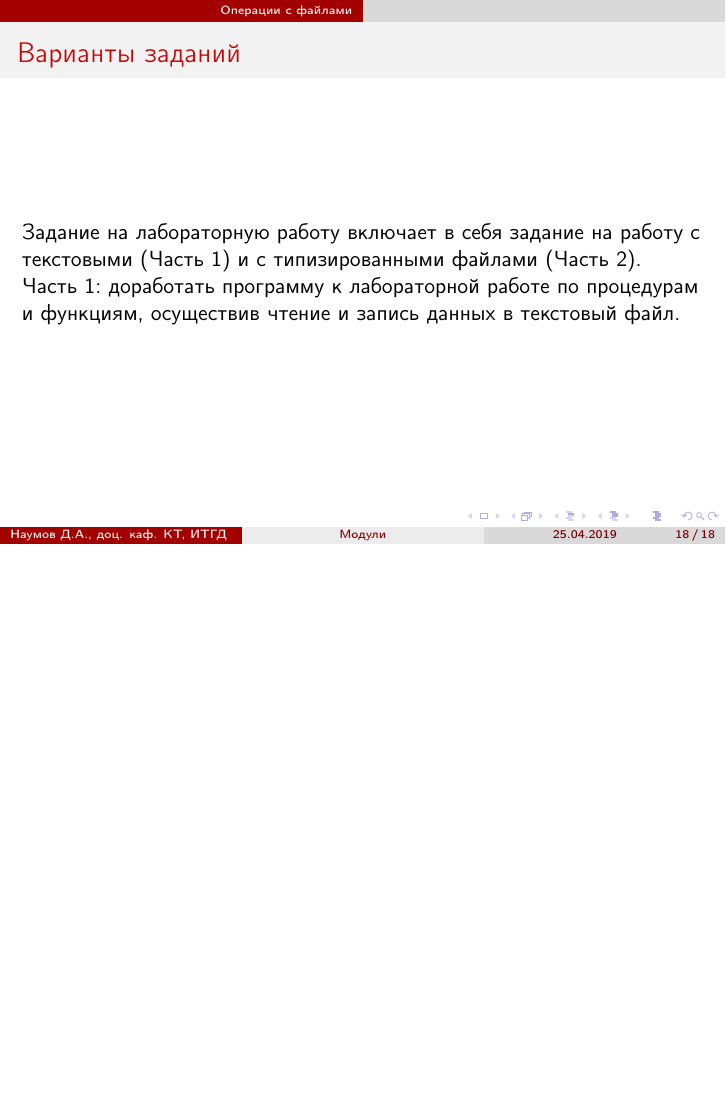
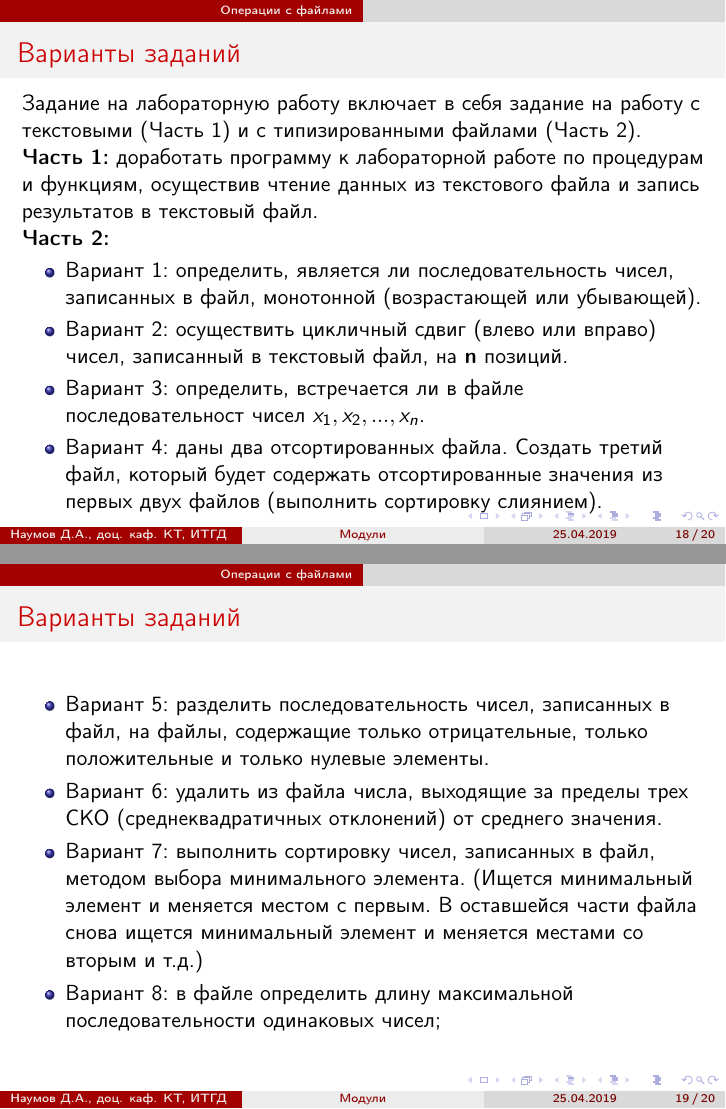
Before and after one commit to naumovda/pascal, LaTeX slides (sources/lections/lection-06/slides-06-files.tex): page 18 of 18 before the commit and pages 18 and 19 of 20 after it, the two joined at a grey line, the shorter picture padded with empty space. Compiled offline with pdfLaTeX.

Commit message:
Modified files lection

```diff
--- a/sources/lections/lection-06/slides-06-files.tex
+++ b/sources/lections/lection-06/slides-06-files.tex
@@ -288,8 +288,33 @@ Rewrite(var f: File; BuferSize: word) ;
 \begin{frame}{Варианты заданий}
 Задание на лабораторную работу включает в себя задание на работу с текстовыми (Часть 1) и с типизированными файлами (Часть 2).
 
-Часть 1: доработать программу к лабораторной работе по процедурам и функциям, осуществив
-чтение и запись данных в текстовый файл.
+\textbf{Часть 1:} доработать программу к лабораторной работе по процедурам и функциям, осуществив
+чтение данных из текстового файла и запись результатов в текстовый файл.
+
+\textbf{Часть 2:}
+\begin{itemize}
+\item Вариант 1: определить, является ли последовательность чисел, записанных в файл, монотонной (возрастающей или убывающей).
+\item Вариант 2: осуществить цикличный сдвиг (влево или вправо) чисел, записанный в текстовый файл, на \textbf{n} позиций.
+\item Вариант 3: определить, встречается ли в файле последовательност чисел $x_1, x_2, ..., x_n$.
+\item Вариант 4: даны два отсортированных файла. Создать третий файл, который будет содержать отсортированные значения из первых двух файлов (выполнить сортировку слиянием).
+\end{itemize}
 \end{frame}
 
+\begin{frame}{Варианты заданий}
+\begin{itemize}
+\item Вариант 5: разделить последовательность чисел, записанных в файл, на файлы, содержащие только отрицательные, только положительные и только нулевые элементы.
+\item Вариант 6: удалить из файла числа, выходящие за пределы трех СКО (среднеквадратичных отклонений) от среднего значения.
+\item Вариант 7: выполнить сортировку чисел, записанных в файл, методом выбора минимального элемента. (Ищется минимальный элемент и меняется местом с первым. В оставшейся части файла снова ищется минимальный элемент и меняется местами со вторым и т.д.)
+\item Вариант 8: в файле определить длину максимальной последовательности одинаковых чисел;
+\end{itemize}
+\end{frame}
+
+\begin{frame}{Варианты заданий}
+\begin{itemize}
+\item Вариант 9: в файле неповторяющихся чисел определить медианное значение (такое значение, что половина чисел больше данного, а половина - меньше). Если количество чисел четное, рассчитать полусумму двух центральных значений;
+\item Вариант 10: определить длину максимальной последовательности чисел, которая содерится в обоих файлах.
+\end{itemize}
+\end{frame}
+
+
 \end{document}
```
Also changed, not shown: slides/slides-06-files.pdf.
